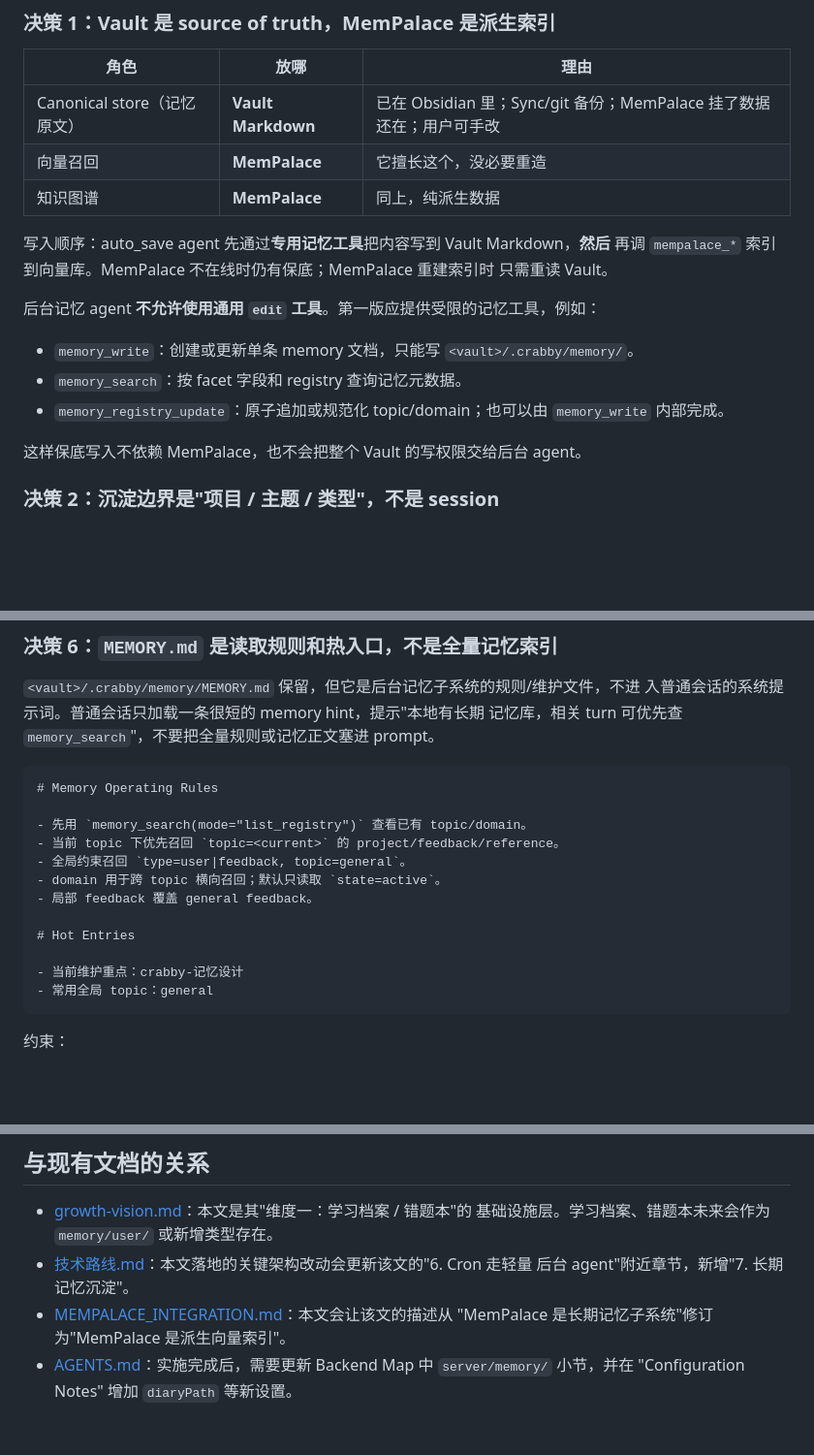
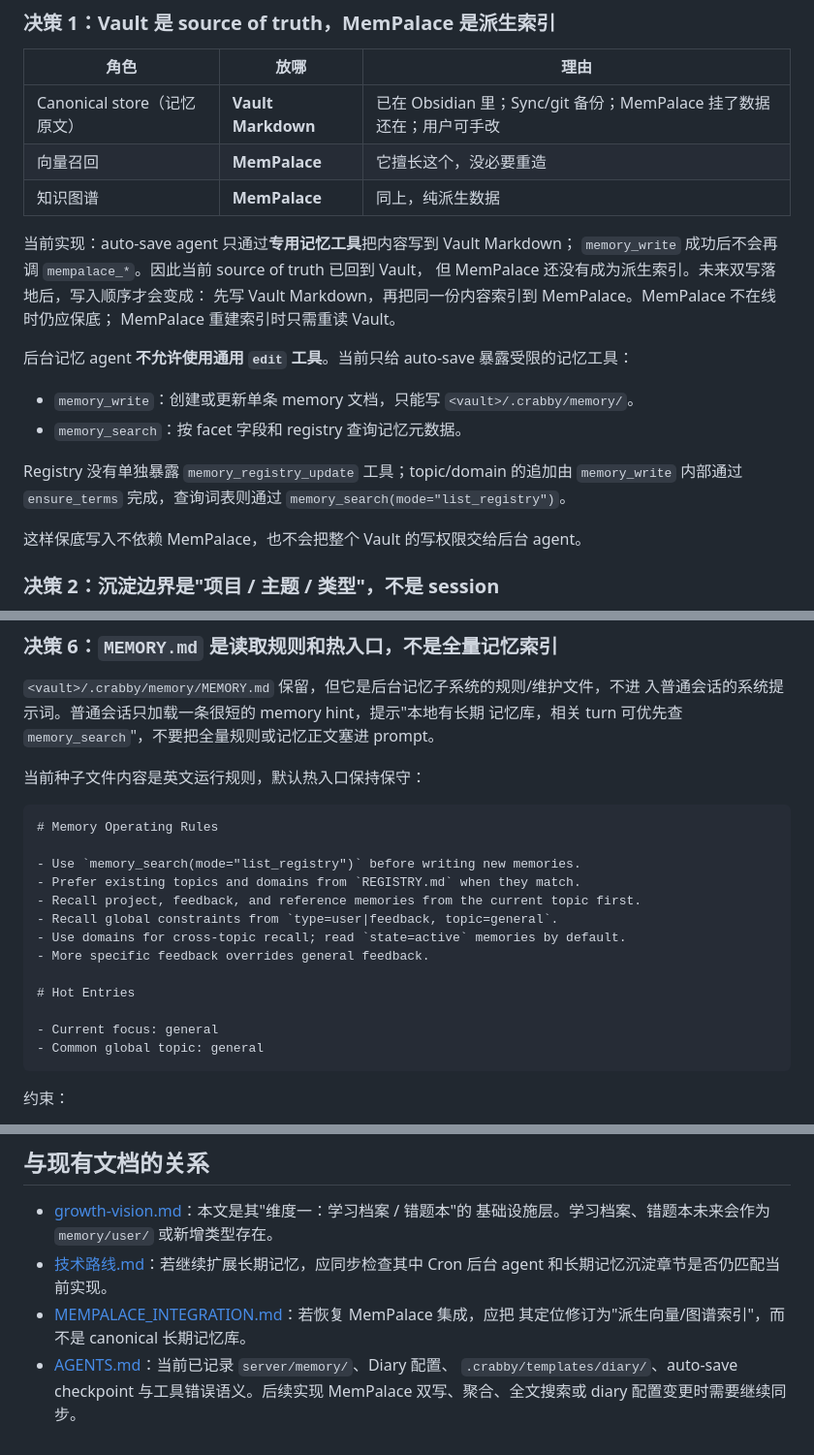
Before and after one commit to Mengzeovo/Crabby, a Markdown page: docs/记忆沉淀设计.md, 3 parts joined by grey strips. Shown at 97% size. Rendered like a GitHub page; blank space fills up the shorter version.

````diff
--- a/docs/记忆沉淀设计.md
+++ b/docs/记忆沉淀设计.md
@@ -75,16 +75,20 @@
 | 向量召回 | **MemPalace** | 它擅长这个，没必要重造 |
 | 知识图谱 | **MemPalace** | 同上，纯派生数据 |
 
-写入顺序：auto_save agent 先通过**专用记忆工具**把内容写到 Vault Markdown，**然后**
-再调 `mempalace_*` 索引到向量库。MemPalace 不在线时仍有保底；MemPalace 重建索引时
-只需重读 Vault。
+当前实现：auto-save agent 只通过**专用记忆工具**把内容写到 Vault Markdown；
+`memory_write` 成功后不会再调 `mempalace_*`。因此当前 source of truth 已回到 Vault，
+但 MemPalace 还没有成为派生索引。未来双写落地后，写入顺序才会变成：
+先写 Vault Markdown，再把同一份内容索引到 MemPalace。MemPalace 不在线时仍应保底；
+MemPalace 重建索引时只需重读 Vault。
 
-后台记忆 agent **不允许使用通用 `edit` 工具**。第一版应提供受限的记忆工具，例如：
+后台记忆 agent **不允许使用通用 `edit` 工具**。当前只给 auto-save 暴露受限的记忆工具：
 
 - `memory_write`：创建或更新单条 memory 文档，只能写 `<vault>/.crabby/memory/`。
 - `memory_search`：按 facet 字段和 registry 查询记忆元数据。
-- `memory_registry_update`：原子追加或规范化 topic/domain；也可以由 `memory_write`
-  内部完成。
+
+Registry 没有单独暴露 `memory_registry_update` 工具；topic/domain 的追加由
+`memory_write` 内部通过 `ensure_terms` 完成，查询词表则通过
+`memory_search(mode="list_registry")`。
 
 这样保底写入不依赖 MemPalace，也不会把整个 Vault 的写权限交给后台 agent。
 
@@ -167,19 +170,22 @@ Diary 的行为规范放进一个内置 `diary` skill：它携带默认模板、
 入普通会话的系统提示词。普通会话只加载一条很短的 memory hint，提示"本地有长期
 记忆库，相关 turn 可优先查 `memory_search`"，不要把全量规则或记忆正文塞进 prompt。
 
+当前种子文件内容是英文运行规则，默认热入口保持保守：
+
 ```markdown
 # Memory Operating Rules
 
-- 先用 `memory_search(mode="list_registry")` 查看已有 topic/domain。
-- 当前 topic 下优先召回 `topic=<current>` 的 project/feedback/reference。
-- 全局约束召回 `type=user|feedback, topic=general`。
-- domain 用于跨 topic 横向召回；默认只读取 `state=active`。
-- 局部 feedback 覆盖 general feedback。
+- Use `memory_search(mode="list_registry")` before writing new memories.
+- Prefer existing topics and domains from `REGISTRY.md` when they match.
+- Recall project, feedback, and reference memories from the current topic first.
+- Recall global constraints from `type=user|feedback, topic=general`.
+- Use domains for cross-topic recall; read `state=active` memories by default.
+- More specific feedback overrides general feedback.
 
 # Hot Entries
 
-- 当前维护重点：crabby-记忆设计
-- 常用全局 topic：general
+- Current focus: general
+- Common global topic: general
 ```
 
 约束：
@@ -896,9 +941,10 @@ derived_from:
 
 - [growth-vision.md](growth-vision.md)：本文是其"维度一：学习档案 / 错题本"的
   基础设施层。学习档案、错题本未来会作为 `memory/user/` 或新增类型存在。
-- [技术路线.md](技术路线.md)：本文落地的关键架构改动会更新该文的"6. Cron 走轻量
-  后台 agent"附近章节，新增"7. 长期记忆沉淀"。
-- [MEMPALACE_INTEGRATION.md](MEMPALACE_INTEGRATION.md)：本文会让该文的描述从
-  "MemPalace 是长期记忆子系统"修订为"MemPalace 是派生向量索引"。
-- [AGENTS.md](../AGENTS.md)：实施完成后，需要更新 Backend Map 中 `server/memory/`
-  小节，并在 "Configuration Notes" 增加 `diaryPath` 等新设置。
+- [技术路线.md](技术路线.md)：若继续扩展长期记忆，应同步检查其中 Cron 后台 agent
+  和长期记忆沉淀章节是否仍匹配当前实现。
+- [MEMPALACE_INTEGRATION.md](MEMPALACE_INTEGRATION.md)：若恢复 MemPalace 集成，应把
+  其定位修订为"派生向量/图谱索引"，而不是 canonical 长期记忆库。
+- [AGENTS.md](../AGENTS.md)：当前已记录 `server/memory/`、Diary 配置、
+  `.crabby/templates/diary/`、auto-save checkpoint 与工具错误语义。后续实现
+  MemPalace 双写、聚合、全文搜索或 diary 配置变更时需要继续同步。
````
Also changed, not shown: other parts of docs/记忆沉淀设计.md (+66 -28 lines), AGENTS.md (+8 -1 lines), docs/MEMPALACE_INTEGRATION.md (+14 -4 lines).
